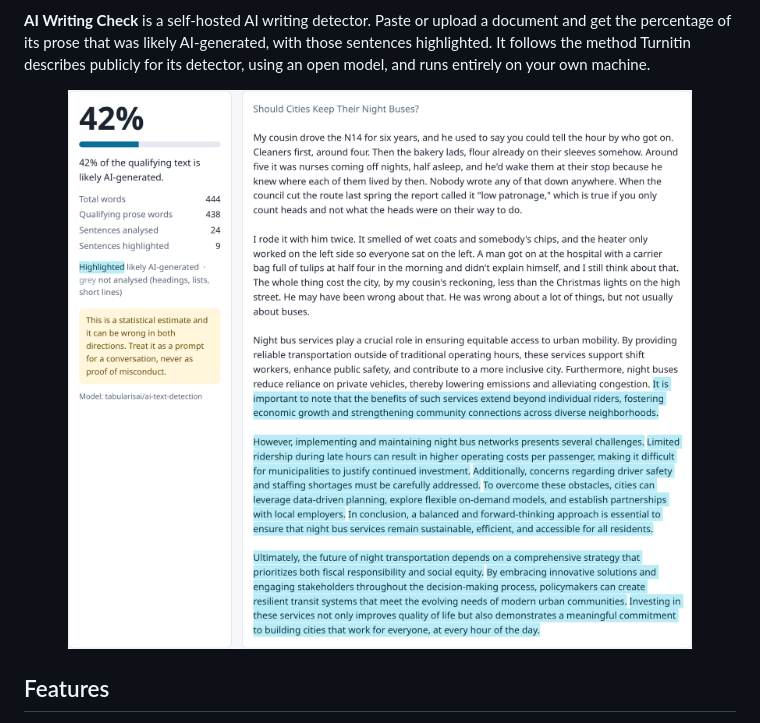
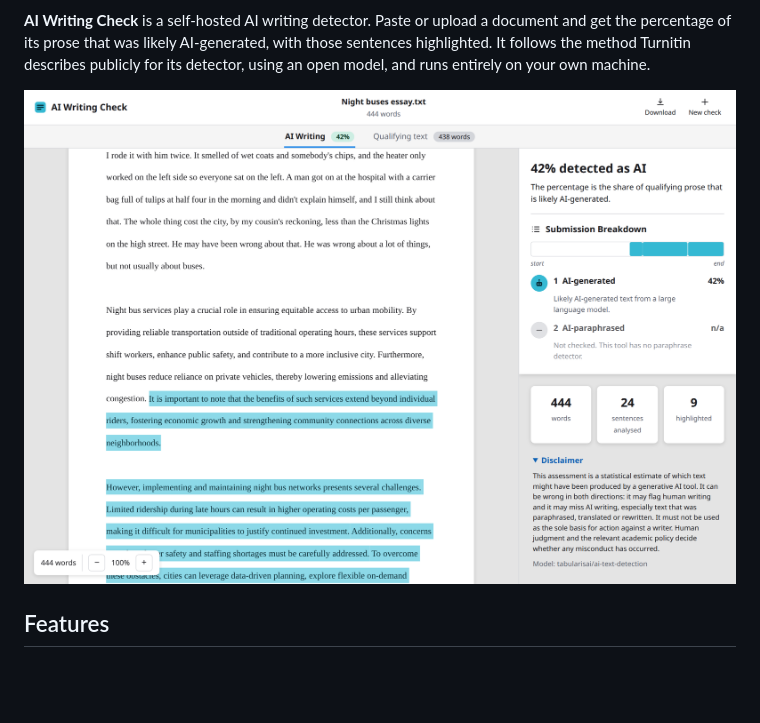
Before and after one commit to KNN-07/ai-writing-check, a Markdown page: README.md, the part around the change. Rendered like a GitHub page; pictures changed too: docs/screenshot.png; blank space fills up the shorter version.

```diff
--- a/README.md
+++ b/README.md
@@ -15,7 +15,7 @@ highlighted. It follows the method Turnitin describes publicly for its detector,
 an open model, and runs entirely on your own machine.
 
 <p align="center">
-  <img src="docs/screenshot.png" alt="Report for a sample essay: 42% likely AI-generated, with the flagged sentences highlighted" width="900">
+  <img src="docs/screenshot.png" alt="Report view: the document with flagged sentences highlighted, beside a panel showing 42% detected as AI and a submission breakdown" width="100%">
 </p>
 
 ## Features
```
Also changed, not shown: 1 other file.
